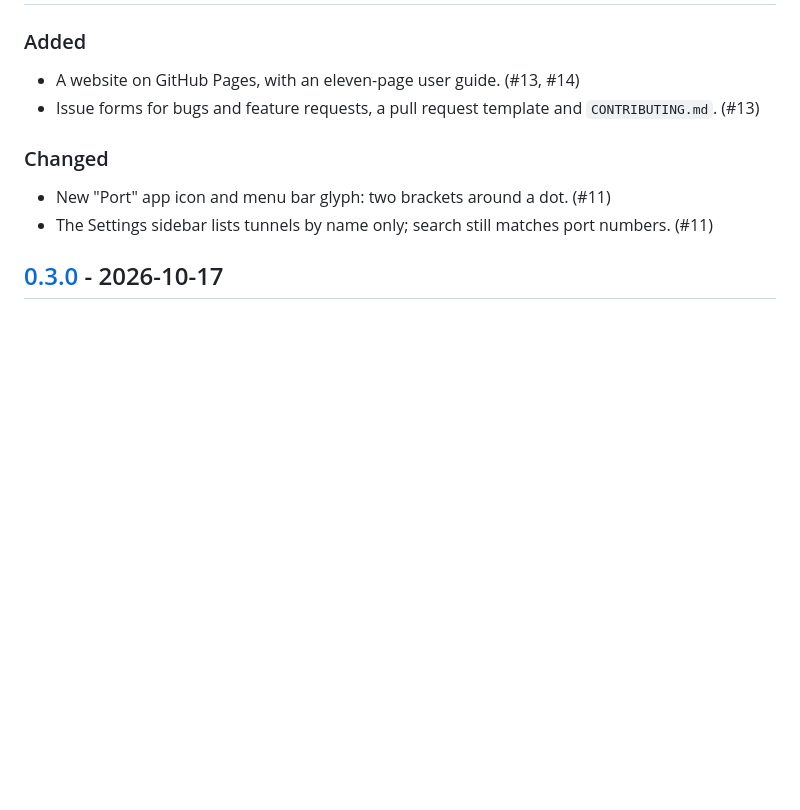
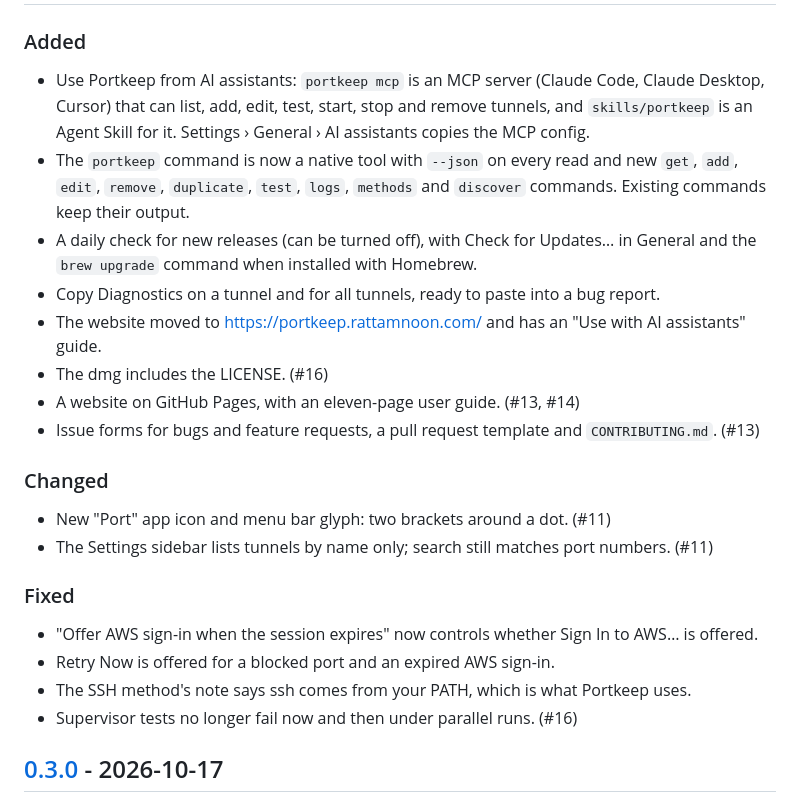
Before and after one commit to rattamnoon/portkeep, a Markdown page: CHANGELOG.md, the part around one of its changes. Drawn GitHub-style; blank space fills up the shorter version.

Commit message:
CHANGELOG: 0.4.0

```diff
--- a/CHANGELOG.md
+++ b/CHANGELOG.md
@@ -9,5 +11,11 @@ All notable changes to Portkeep are recorded here. The format follows
 ### Added
 
+- Use Portkeep from AI assistants: `portkeep mcp` is an MCP server (Claude Code, Claude Desktop, Cursor) that can list, add, edit, test, start, stop and remove tunnels, and `skills/portkeep` is an Agent Skill for it. Settings › General › AI assistants copies the MCP config.
+- The `portkeep` command is now a native tool with `--json` on every read and new `get`, `add`, `edit`, `remove`, `duplicate`, `test`, `logs`, `methods` and `discover` commands. Existing commands keep their output.
+- A daily check for new releases (can be turned off), with Check for Updates… in General and the `brew upgrade` command when installed with Homebrew.
+- Copy Diagnostics on a tunnel and for all tunnels, ready to paste into a bug report.
+- The website moved to https://portkeep.rattamnoon.com/ and has an "Use with AI assistants" guide.
+- The dmg includes the LICENSE. (#16)
 - A website on GitHub Pages, with an eleven-page user guide. (#13, #14)
 - Issue forms for bugs and feature requests, a pull request template and `CONTRIBUTING.md`. (#13)
 
@@ -15,6 +23,13 @@ All notable changes to Portkeep are recorded here. The format follows
 
 - New "Port" app icon and menu bar glyph: two brackets around a dot. (#11)
 - The Settings sidebar lists tunnels by name only; search still matches port numbers. (#11)
+
+### Fixed
+
+- "Offer AWS sign-in when the session expires" now controls whether Sign In to AWS… is offered.
+- Retry Now is offered for a blocked port and an expired AWS sign-in.
+- The SSH method's note says ssh comes from your PATH, which is what Portkeep uses.
+- Supervisor tests no longer fail now and then under parallel runs. (#16)
 
 ## [0.3.0] - 2026-10-17
 
```
Also changed, not shown: other parts of CHANGELOG.md (+4 -1 lines).
